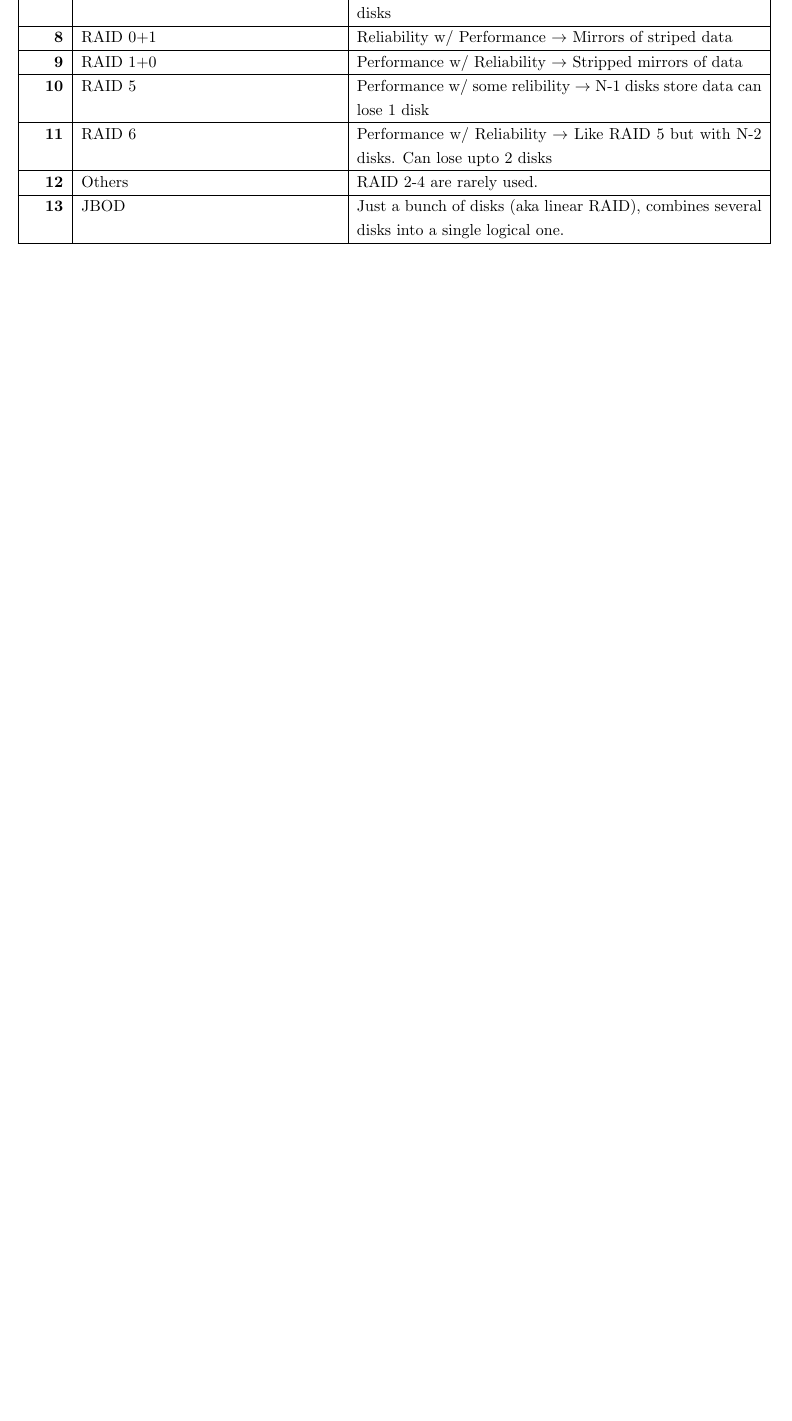
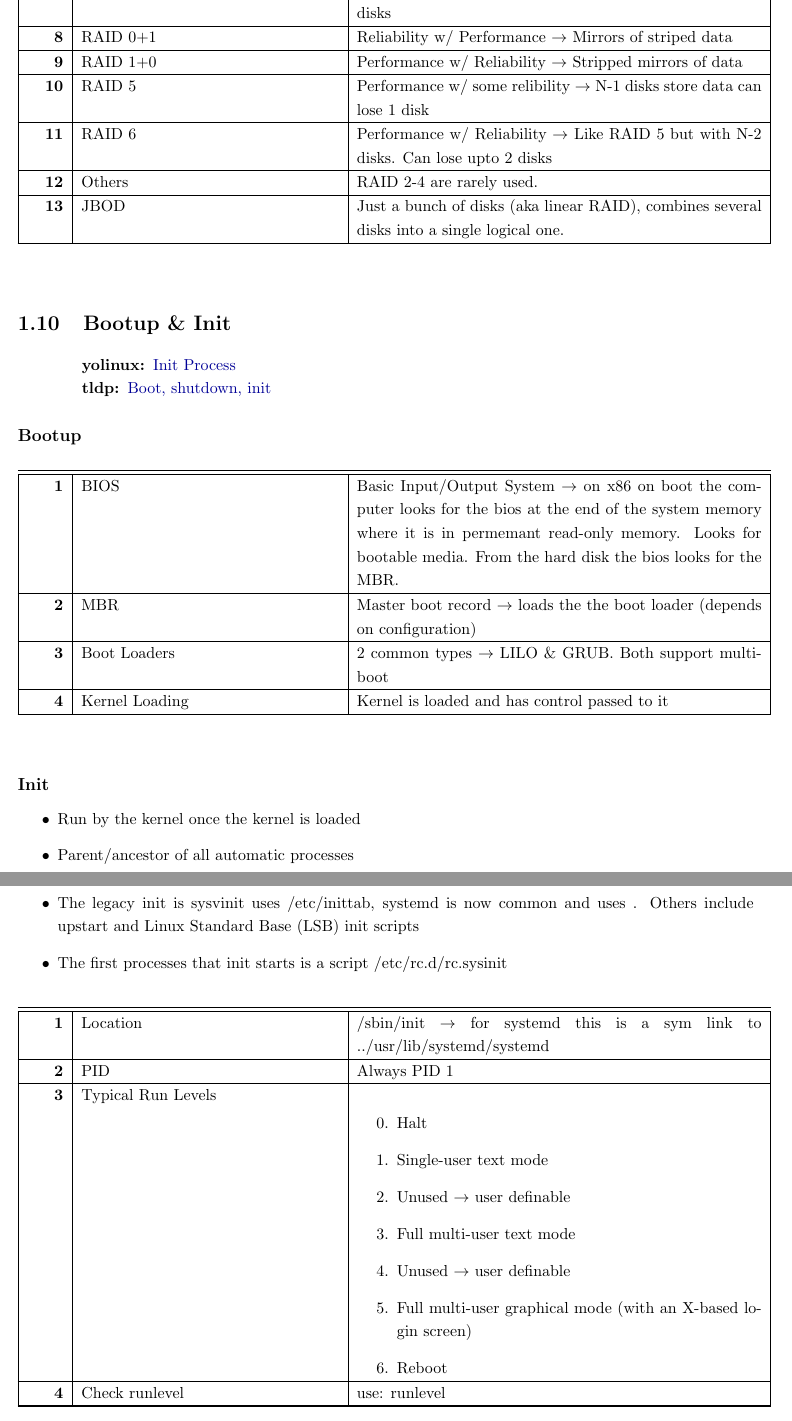
Before and after one commit to snhobbs/LinuxTips, a LaTeX document (linuxAdmin.tex, which reads debian.tex): part of page 14 of 28 before the commit and two parts of pages 14 and 15 of 31 after it, the two joined at a grey line, cut so that both start at the same text, the shorter picture padded with empty space. Compiled offline with pdfLaTeX.

Commit message:
adding boot info

```diff
--- /dev/null
+++ b/debian.tex
@@ -0,0 +1 @@
+\chapter{Debian}
--- a/linuxAdmin.tex
+++ b/linuxAdmin.tex
@@ -338,3 +341,38 @@
 		\end{questionAnswer}
 	\end{questions}
 
+\section{Bootup \& Init}
+		\rsrc{yolinux}\href{http://www.yolinux.com/TUTORIALS/LinuxTutorialInitProcess.html}{Init Process}
+
+		\rsrc{tldp}\href{http://www.tldp.org/LDP/intro-linux/html/sect_04_02.html}{Boot, shutdown, init}
+	\begin{questions}{Bootup}
+		\begin{questionAnswer}
+			\qItem{BIOS}{Basic Input/Output System \ra on x86 on boot the computer looks for the bios at the end of the system memory where it is in permemant read-only memory. Looks for bootable media. From the hard disk the bios looks for the MBR.}
+			\qItem{MBR}{Master boot record \ra loads the the boot loader (depends on configuration)}
+			\qItem{Boot Loaders}{2 common types \ra LILO \& GRUB. Both support multiboot}
+			\qItem{Kernel Loading}{Kernel is loaded and has control passed to it}
+		\end{questionAnswer}
+	\end{questions}
+
+	\begin{questions}{Init}
+		\begin{itemize}
+			\item Run by the kernel once the kernel is loaded
+			\item Parent/ancestor of all automatic processes
+			\item The legacy init is sysvinit uses /etc/inittab, systemd is now common and uses . Others include upstart and Linux Standard Base (LSB) init scripts
+			\item The first processes that init starts is a script /etc/rc.d/rc.sysinit
+		\end{itemize}
+		\begin{questionAnswer}
+			\qItem{Location}{/sbin/init \ra for systemd this is a sym link to ../usr/lib/systemd/systemd}
+			\qItem{PID}{Always PID 1}
+			\qItem{Typical Run Levels}{
+				\begin{enumerate}\setcounter{enumi}{-1}%start from 0
+					\item Halt
+					\item Single-user text mode
+					\item Unused \ra user definable
+					\item Full multi-user text mode
+					\item Unused \ra user definable
+					\item Full multi-user graphical mode (with an X-based login screen)
+					\item Reboot
+				\end{enumerate}}
+			\qItem{Check runlevel}{use: runlevel}
+		\end{questionAnswer}
```
Also changed, not shown: networking.tex (+2 -0 lines), programming.tex (+2 -0 lines), linuxAdmin.pdf, debian.tex (10 more changed lines), linuxAdmin.tex (25 more changed lines).
